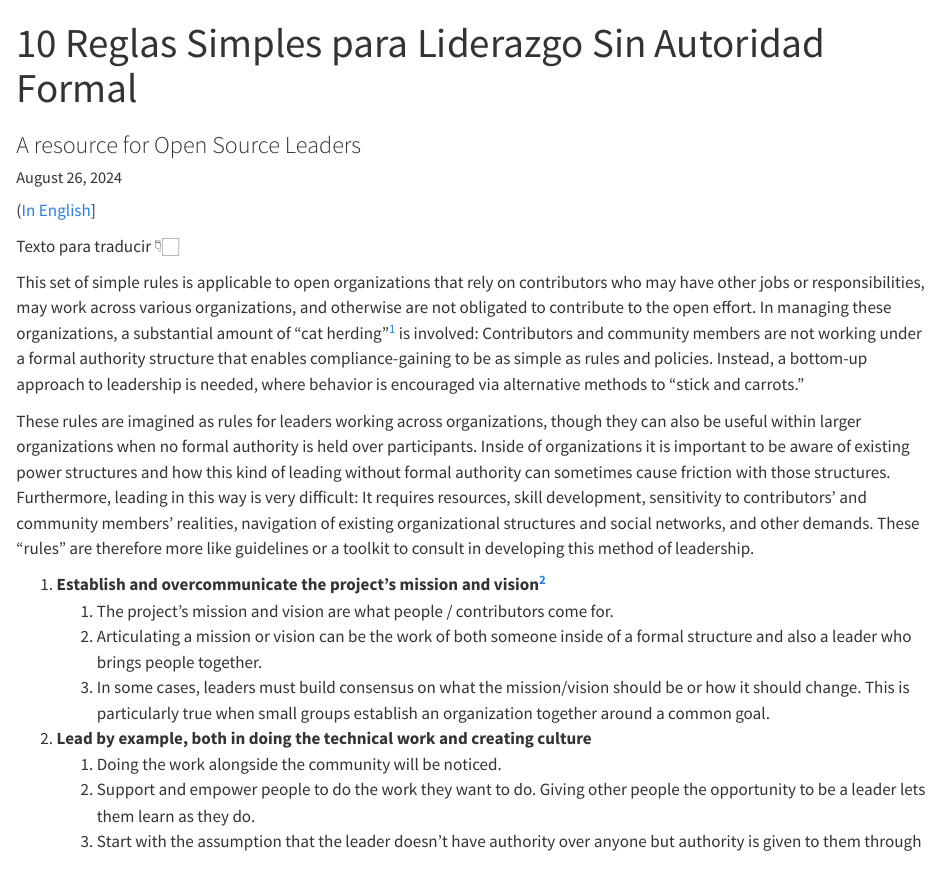
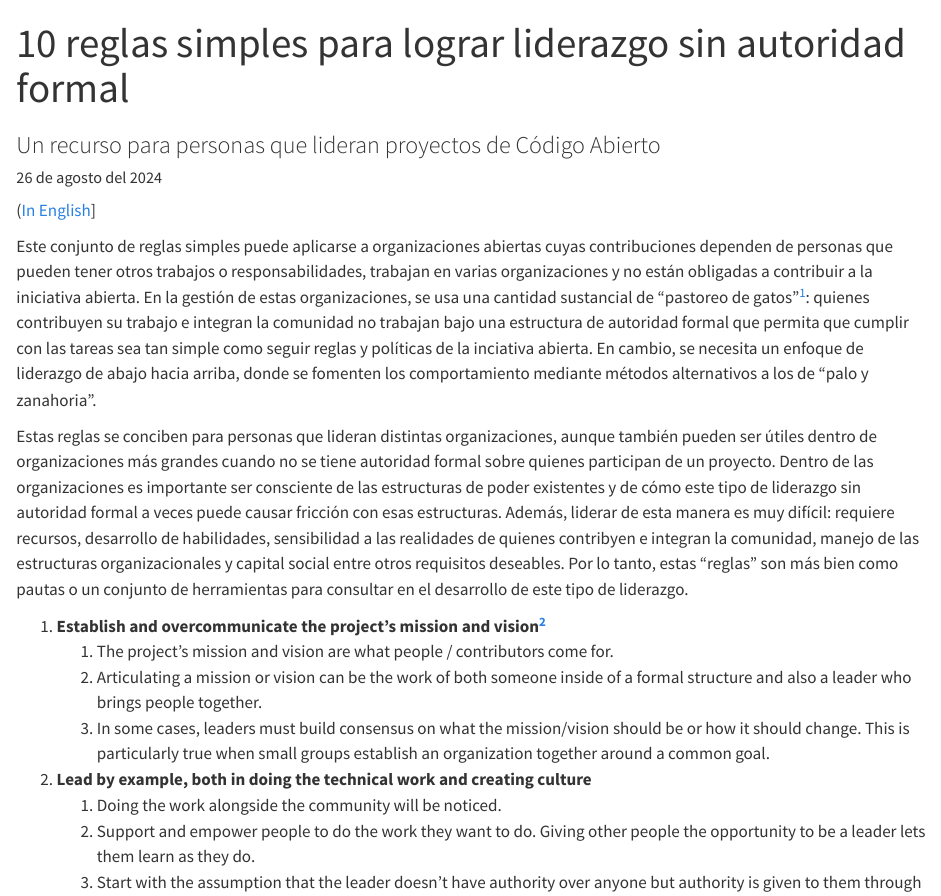
Before and after one commit to eoss-om-communitycalls/2024-08-27-10-simple-rules-for-leadership, a Quarto document (es.qmd): the page in a window 1100 px wide, from its top. Rendered offline with R 4.5, knitr and Pandoc in place of Quarto, with nearby package versions; a font, style sheet, LaTeX package, included part or bibliography that could not be used is replaced or left out.

Commit message:
Partial translation to Spanish commit

```diff
--- a/es.qmd
+++ b/es.qmd
@@ -1,8 +1,8 @@
 ---
-title: "10 Reglas Simples para Liderazgo Sin Autoridad Formal"
-subtitle: "A resource for Open Source Leaders"
+title: "10 reglas simples para lograr liderazgo sin autoridad formal"
+subtitle: "Un recurso para personas que lideran proyectos de Código Abierto"
 authors: [ "Laura Ación", "Cat Allman", "Yani Bellini Saibene", "Henrik Bengtsson", "Beth Duckles", "Jonah Duckles", "Kate Hertweck", "Daniel S. Katz", "Dan Sholler", "Carol Willing"]
-date: "August 26, 2024"
+date: "26 de agosto del 2024"
 format:
     html:
       self-contained: true
@@ -23,11 +23,9 @@ bibliography: bibliography.bib
 ---
 ([In English](/)]
 
-Texto para traducir 👇🏻
+Este conjunto de reglas simples puede aplicarse a organizaciones abiertas cuyas contribuciones dependen de personas que pueden tener otros trabajos o responsabilidades, trabajan en varias organizaciones y no están obligadas a contribuir a la iniciativa abierta. En la gestión de estas organizaciones, se usa una cantidad sustancial de “pastoreo de gatos”[^2]: quienes contribuyen su trabajo e integran la comunidad no trabajan bajo una estructura de autoridad formal que permita que cumplir con las tareas sea tan simple como seguir reglas y políticas de la inciativa abierta. En cambio, se necesita un enfoque de liderazgo de abajo hacia arriba, donde se fomenten los comportamiento mediante métodos alternativos a los de “palo y zanahoria”.
 
-This set of simple rules is applicable to open organizations that rely on contributors who may have other jobs or responsibilities, may work across various organizations, and otherwise are not obligated to contribute to the open effort. In managing these organizations, a substantial amount of “cat herding”[^2] is involved: Contributors and community members are not working under a formal authority structure that enables compliance-gaining to be as simple as rules and policies. Instead, a bottom-up approach to leadership is needed, where behavior is encouraged via alternative methods to “stick and carrots.”
-
-These rules are imagined as rules for leaders working across organizations, though they can also be useful within larger organizations when no formal authority is held over participants. Inside of organizations it is important to be aware of existing power structures and how this kind of leading without formal authority can sometimes cause friction with those structures. Furthermore, leading in this way is very difficult: It requires resources, skill development, sensitivity to contributors’ and community members’ realities, navigation of existing organizational structures and social networks, and other demands. These “rules” are therefore more like guidelines or a toolkit to consult in developing this method of leadership.
+Estas reglas se conciben para personas que lideran distintas organizaciones, aunque también pueden ser útiles dentro de organizaciones más grandes cuando no se tiene autoridad formal sobre quienes participan de un proyecto. Dentro de las organizaciones es importante ser consciente de las estructuras de poder existentes y de cómo este tipo de liderazgo sin autoridad formal a veces puede causar fricción con esas estructuras. Además, liderar de esta manera es muy difícil: requiere recursos, desarrollo de habilidades, sensibilidad a las realidades de quienes contribyen e integran la comunidad, manejo de las estructuras organizacionales y capital social entre otros requisitos deseables. Por lo tanto, estas “reglas” son más bien como pautas o un conjunto de herramientas para consultar en el desarrollo de este tipo de liderazgo.
 
 1. **Establish and overcommunicate the project’s mission and vision[^3]**
    1. The project’s mission and vision are what people / contributors come for.
```
